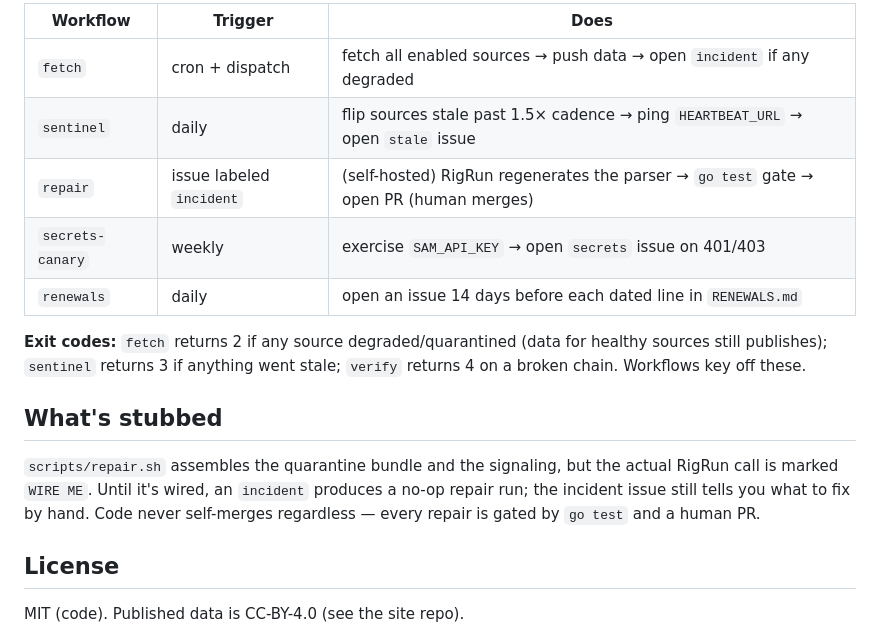
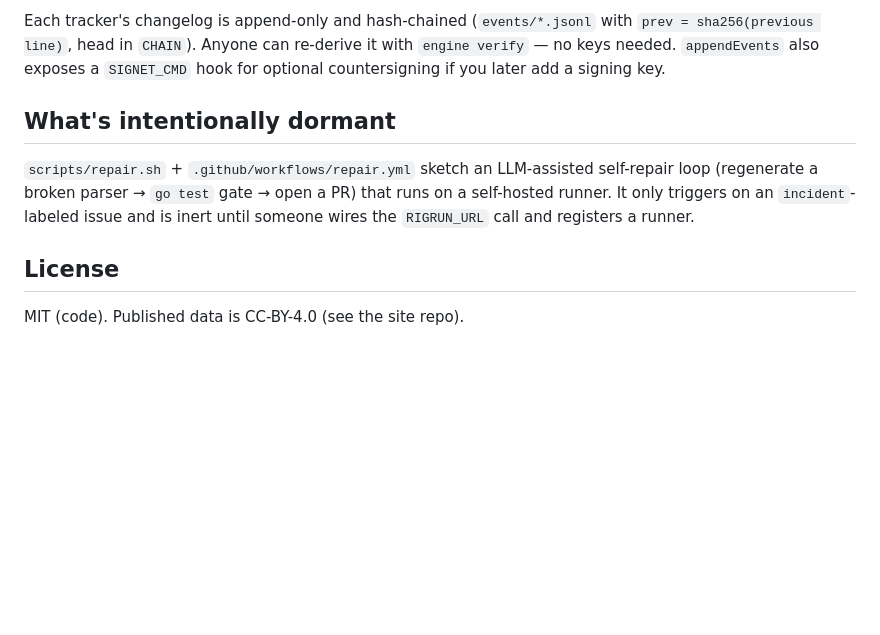
Before and after one commit to defense-trackers/engine, a Markdown page: README.md, the part around one of its changes. GitHub-like rendering; blank space fills up the shorter version.

Commit message:
Docs: README reflects public-engine + site-runs-loop autonomy model

```diff
--- a/README.md
+++ b/README.md
@@ -81,22 +72,15 @@ go test ./fetchers/pagediff -run Golden -update            # regenerate golden a
 
-| Workflow | Trigger | Does |
-|---|---|---|
-| `fetch` | cron + dispatch | fetch all enabled sources → push data → open `incident` if any degraded |
-| `sentinel` | daily | flip sources stale past 1.5× cadence → ping `HEARTBEAT_URL` → open `stale` issue |
-| `repair` | issue labeled `incident` | (self-hosted) RigRun regenerates the parser → `go test` gate → open PR (human merges) |
-| `secrets-canary` | weekly | exercise `SAM_API_KEY` → open `secrets` issue on 401/403 |
-| `renewals` | daily | open an issue 14 days before each dated line in `RENEWALS.md` |
+Each tracker's changelog is append-only and hash-chained (`events/*.jsonl` with
+`prev = sha256(previous line)`, head in `CHAIN`). Anyone can re-derive it with
+`engine verify` — no keys needed. `appendEvents` also exposes a `SIGNET_CMD`
+hook for optional countersigning if you later add a signing key.
 
-**Exit codes:** `fetch` returns 2 if any source degraded/quarantined (data for
-healthy sources still publishes); `sentinel` returns 3 if anything went stale;
-`verify` returns 4 on a broken chain. Workflows key off these.
+## What's intentionally dormant
 
-## What's stubbed
-
-`scripts/repair.sh` assembles the quarantine bundle and the signaling, but the
-actual RigRun call is marked `WIRE ME`. Until it's wired, an `incident` produces
-a no-op repair run; the incident issue still tells you what to fix by hand. Code
-never self-merges regardless — every repair is gated by `go test` and a human PR.
+`scripts/repair.sh` + `.github/workflows/repair.yml` sketch an LLM-assisted
+self-repair loop (regenerate a broken parser → `go test` gate → open a PR) that
+runs on a self-hosted runner. It only triggers on an `incident`-labeled issue
+and is inert until someone wires the `RIGRUN_URL` call and registers a runner.
 
 ## License
 
```
Also changed, not shown: other parts of README.md (+46 -55 lines).
